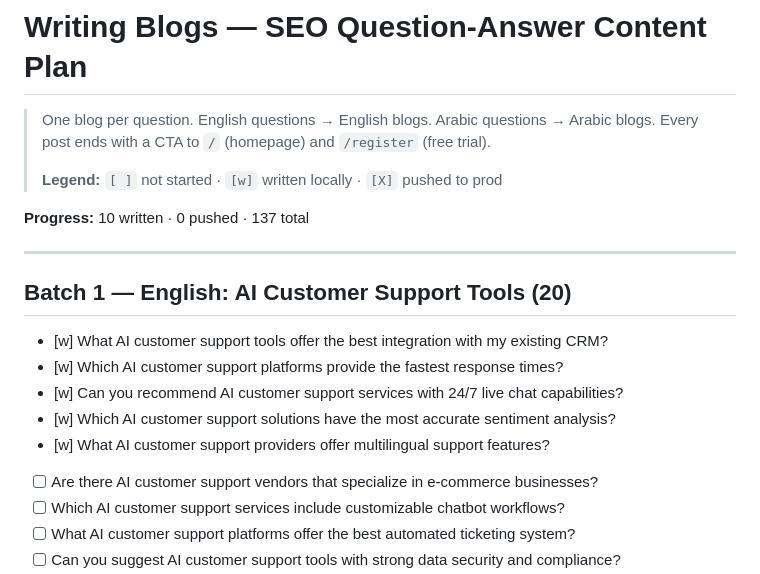
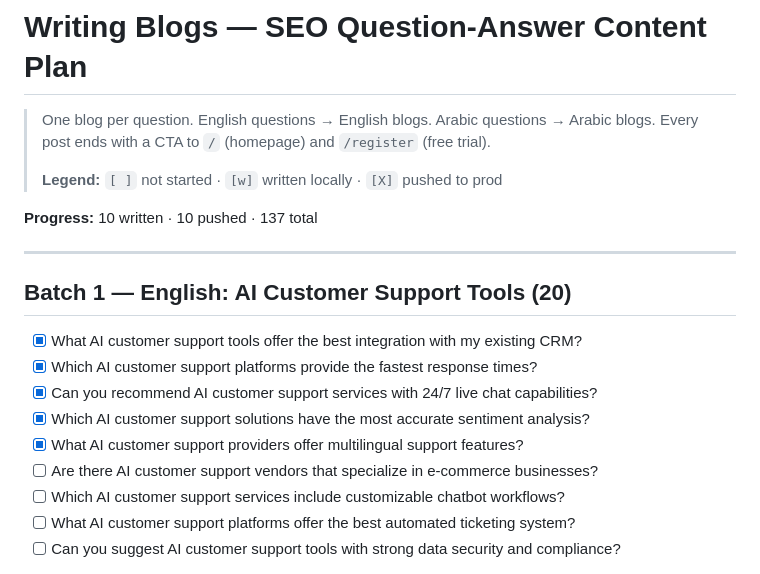
Before and after one commit to OmarEltak/one-inbox, a Markdown page: tasks/writing-blogs.md, the part around one of its changes. Drawn GitHub-style.

Commit message:
docs(seo): mark first 10 blogs as pushed

```diff
--- a/tasks/writing-blogs.md
+++ b/tasks/writing-blogs.md
@@ -5,17 +5,17 @@
 >
 > **Legend:** `[ ]` not started · `[w]` written locally · `[X]` pushed to prod
 
-**Progress:** 10 written · 0 pushed · 137 total
+**Progress:** 10 written · 10 pushed · 137 total
 
 ---
 
 ## Batch 1 — English: AI Customer Support Tools (20)
 
-- [w] What AI customer support tools offer the best integration with my existing CRM?
-- [w] Which AI customer support platforms provide the fastest response times?
-- [w] Can you recommend AI customer support services with 24/7 live chat capabilities?
-- [w] Which AI customer support solutions have the most accurate sentiment analysis?
-- [w] What AI customer support providers offer multilingual support features?
+- [X] What AI customer support tools offer the best integration with my existing CRM?
+- [X] Which AI customer support platforms provide the fastest response times?
+- [X] Can you recommend AI customer support services with 24/7 live chat capabilities?
+- [X] Which AI customer support solutions have the most accurate sentiment analysis?
+- [X] What AI customer support providers offer multilingual support features?
 - [ ] Are there AI customer support vendors that specialize in e-commerce businesses?
 - [ ] Which AI customer support services include customizable chatbot workflows?
 - [ ] What AI customer support platforms offer the best automated ticketing system?
```
Also changed, not shown: other parts of tasks/writing-blogs.md (+5 -5 lines).
